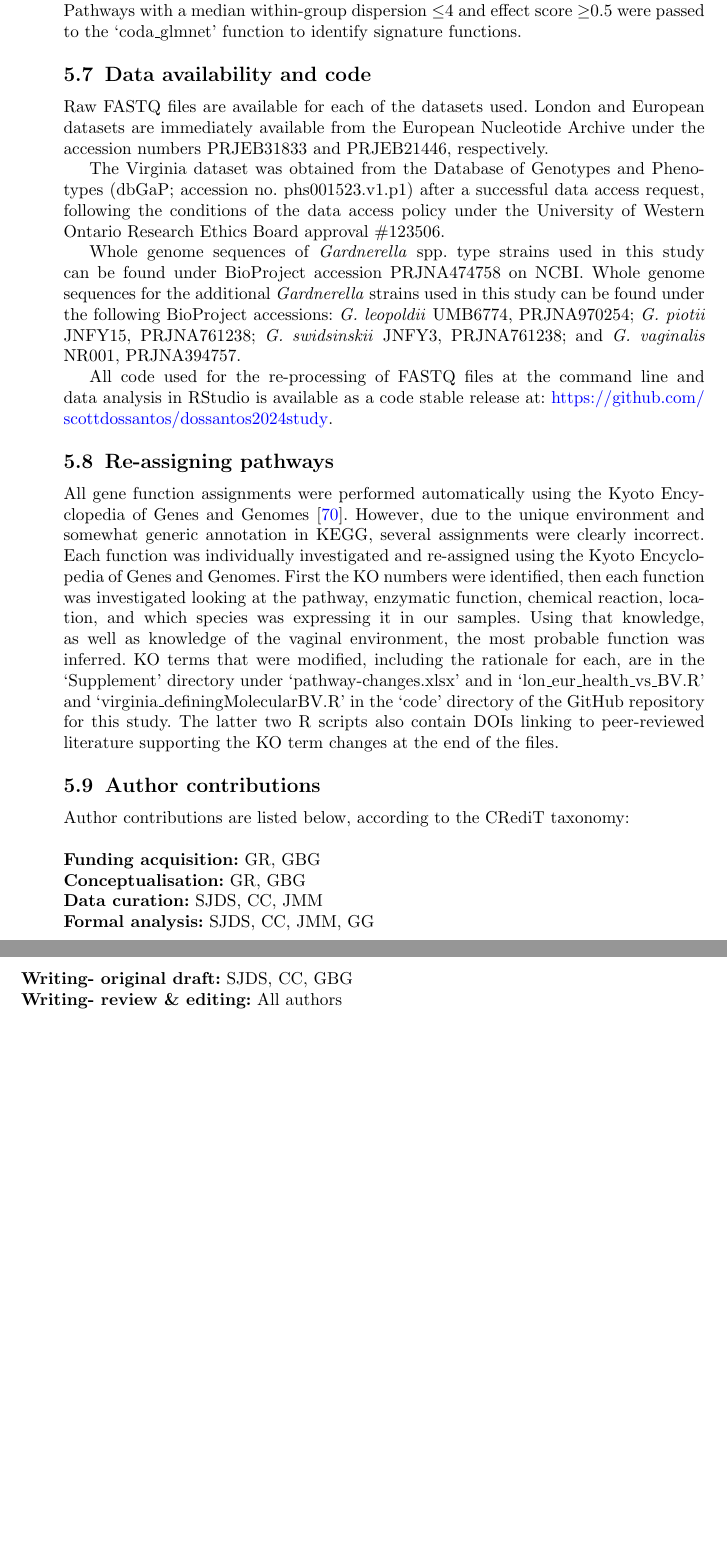
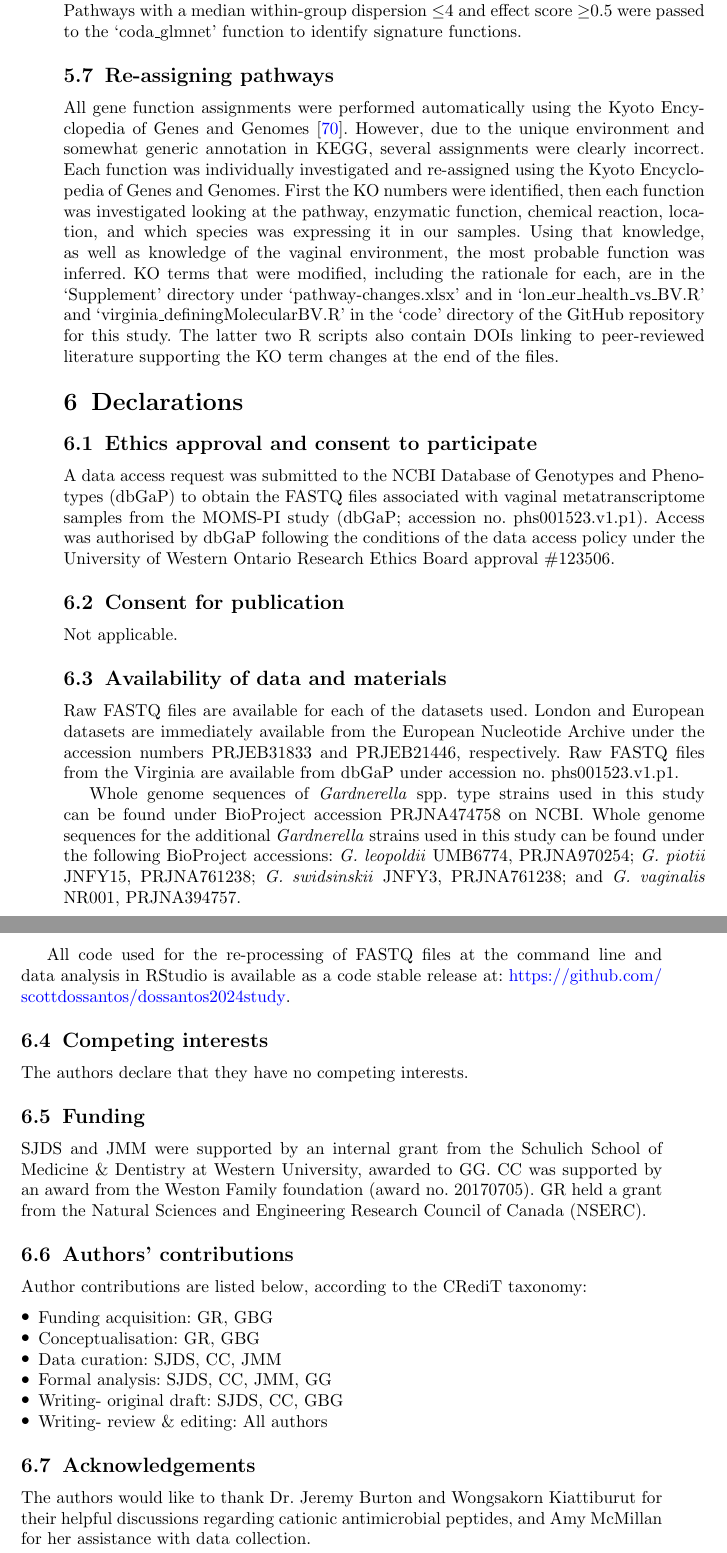
Before and after one commit to scottdossantos/dossantos2024study, a LaTeX paper (paper/sn-article.tex): two parts of pages 20 and 21 of 39, joined at a grey line, cut so that both start at the same text, the shorter picture padded with empty space. Compiled offline with pdfLaTeX.

Commit message:
final version latex (but actually this time)
- Uploaded final version of all LaTeX files with proper declarations and structured abstract.

```diff
--- a/paper/sn-article.tex
+++ b/paper/sn-article.tex
@@ -344,31 +348,45 @@ All values calculated by ALDEx2 and used for analysis are the median values of t
 \subsection{Identification of signature functions between groups} \label{subsec:subsecCoda4Micro}
 Signature functions were identified for groups of metatranscriptomes (healthy vs. BV and BV subgroups 1 vs. 2) using the `coda4microbiome' R package. Feature tables were aggregated by KEGG pathway and subject to SLR transformation using `aldex.clr', calculating the geometric mean using only the low-variance, high-abundance features. Pathways with a median within-group dispersion $\leq$4 and effect score $\geq$0.5 were passed to the `coda\_glmnet' function to identify signature functions.
 
-\subsection{Data availability and code}\label{subsec:subsecDataAvail}
-Raw FASTQ files are available for each of the datasets used. London and European datasets are immediately available from the European Nucleotide Archive under the accession numbers PRJEB31833 and PRJEB21446, respectively.
+\subsection{Re-assigning pathways}\label{subsec:subsecPathways}
+All gene function assignments were performed automatically using the Kyoto Encyclopedia of Genes and Genomes \cite{Kanehisa:2010}. However, due to the unique environment and somewhat generic annotation in KEGG, several assignments were clearly incorrect. Each function was individually investigated and re-assigned using the Kyoto Encyclopedia of Genes and Genomes. First the KO numbers were identified, then each function was investigated looking at the pathway, enzymatic function, chemical reaction, location, and which species was expressing it in our samples. Using that knowledge, as well as knowledge of the vaginal environment, the most probable function was inferred. KO terms that were modified, including the rationale for each, are in the `Supplement' directory under `pathway-changes.xlsx' and in `lon\_eur\_health\_vs\_BV.R' and `virginia\_definingMolecularBV.R' in the `code' directory of the GitHub repository for this study. The latter two R scripts also contain DOIs linking to peer-reviewed literature supporting the KO term changes at the end of the files.
 
-The Virginia dataset was obtained from the Database of Genotypes and Phenotypes (dbGaP; accession no. phs001523.v1.p1) after a successful data access request, following the conditions of the data access policy under the University of Western Ontario Research Ethics Board approval \#123506.
+\section{Declarations}\label{sec:secDeclare}
+
+\subsection{Ethics approval and consent to participate}\label{subsec:subsecEthics}
+A data access request was submitted to the NCBI Database of Genotypes and Phenotypes (dbGaP) to obtain the FASTQ files associated with vaginal metatranscriptome samples from the MOMS-PI study (dbGaP; accession no. phs001523.v1.p1). Access was authorised by dbGaP following the conditions of the data access policy under the University of Western Ontario Research Ethics Board approval \#123506.
+
+\subsection{Consent for publication}\label{subsec:subsecPubConsent}
+Not applicable.
+
+\subsection{Availability of data and materials}\label{subsec:subsecDataAvail}
+Raw FASTQ files are available for each of the datasets used. London and European datasets are immediately available from the European Nucleotide Archive under the accession numbers PRJEB31833 and PRJEB21446, respectively. Raw FASTQ files from the Virginia are available from dbGaP under accession no. phs001523.v1.p1.
 
 Whole genome sequences of \textit{Gardnerella} spp. type strains used in this study can be found under BioProject accession PRJNA474758 on NCBI. Whole genome sequences for the additional \textit{Gardnerella} strains used in this study can be found under the following BioProject accessions: \textit{G. leopoldii} UMB6774, PRJNA970254; \textit{G. piotii} JNFY15, PRJNA761238; \textit{G. swidsinskii} JNFY3, PRJNA761238; and \textit{G. vaginalis} NR001, PRJNA394757.
 
 All code used for the re-processing of FASTQ files at the command line and data analysis in RStudio is available as a code stable release at: \url{https://github.com/scottdossantos/dossantos2024study}.
 
-\subsection{Re-assigning pathways}\label{subsec:subsecPathways}
-All gene function assignments were performed automatically using the Kyoto Encyclopedia of Genes and Genomes \cite{Kanehisa:2010}. However, due to the unique environment and somewhat generic annotation in KEGG, several assignments were clearly incorrect. Each function was individually investigated and re-assigned using the Kyoto Encyclopedia of Genes and Genomes. First the KO numbers were identified, then each function was investigated looking at the pathway, enzymatic function, chemical reaction, location, and which species was expressing it in our samples. Using that knowledge, as well as knowledge of the vaginal environment, the most probable function was inferred. KO terms that were modified, including the rationale for each, are in the `Supplement' directory under `pathway-changes.xlsx' and in `lon\_eur\_health\_vs\_BV.R' and `virginia\_definingMolecularBV.R' in the `code' directory of the GitHub repository for this study. The latter two R scripts also contain DOIs linking to peer-reviewed literature supporting the KO term changes at the end of the files.
+\subsection{Competing interests}\label{subsec:subsecCompInt}
+The authors declare that they have no competing interests.
 
-\subsection{Author contributions}\label{subsec:subsecContribs}
+\subsection{Funding}\label{subsec:subsecFunding}
+SJDS and JMM were supported by an internal grant from the Schulich School of Medicine \& Dentistry at Western University, awarded to GG. CC was supported by an award from the Weston Family foundation (award no. 20170705). GR held a grant from the Natural Sciences and Engineering Research Council of Canada (NSERC).
+
+\subsection{Authors' contributions}\label{subsec:subsecContribs}
 Author contributions are listed below, according to the CRediT taxonomy:
-\\
-\newline
-\textbf{Funding acquisition:} GR, GBG\newline
-\textbf{Conceptualisation:} GR, GBG\newline
-\textbf{Data curation:} SJDS, CC, JMM\newline
-\textbf{Formal analysis:} SJDS, CC, JMM, GG\newline
-\textbf{Writing- original draft:} SJDS, CC, GBG\newline
-\textbf{Writing- review \& editing:} All authors
-\newpage
+\begin{itemize}
+\item Funding acquisition: GR, GBG
+\item Conceptualisation: GR, GBG
+\item Data curation: SJDS, CC, JMM
+\item Formal analysis: SJDS, CC, JMM, GG
+\item Writing- original draft: SJDS, CC, GBG
+\item Writing- review \& editing: All authors
+\end{itemize}
 
-\section{Supplementary figures} \label{sec:secSupplFigs}
+\subsection{Acknowledgements}\label{subsec:subsecAcknowl}
+The authors would like to thank Dr. Jeremy Burton and Wongsakorn Kiattiburut for their helpful discussions regarding cationic antimicrobial peptides, and Amy McMillan for her assistance with data collection.\newpage
+
+\section{Supplementary figures} \label{sec:secSupplFigs}x
 % the next four commands do the following: 1) resets the figure counter at this point to 0; 2) changes the figure names (bolded) after this point to "Supplementary Fig."; 3) appends "S[fig #]" after "Supplementary Figure"; 4) makes sure that the figure hyperlinks for supplementary figures point to the supplementary figures and NOT the main figures (NOTE: may have to typeset twice for this to work properly!).
 
 \setcounter{figure}{0}
```
Also changed, not shown: paper/sn-article.tex (6 more changed lines), 4 other files.
